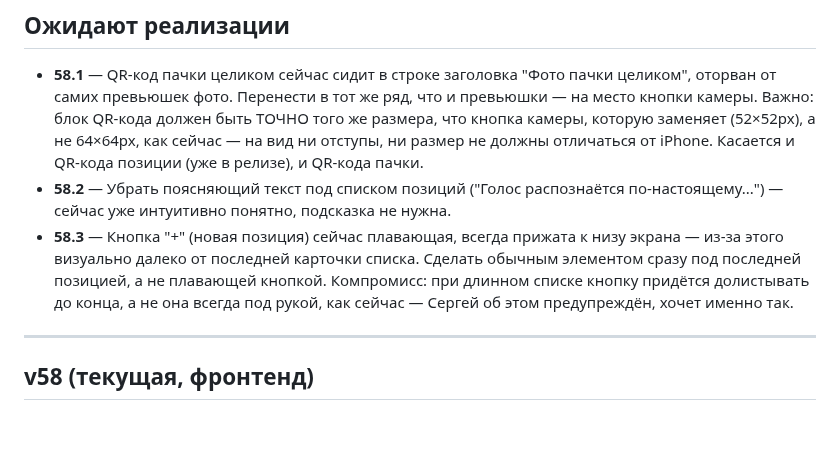
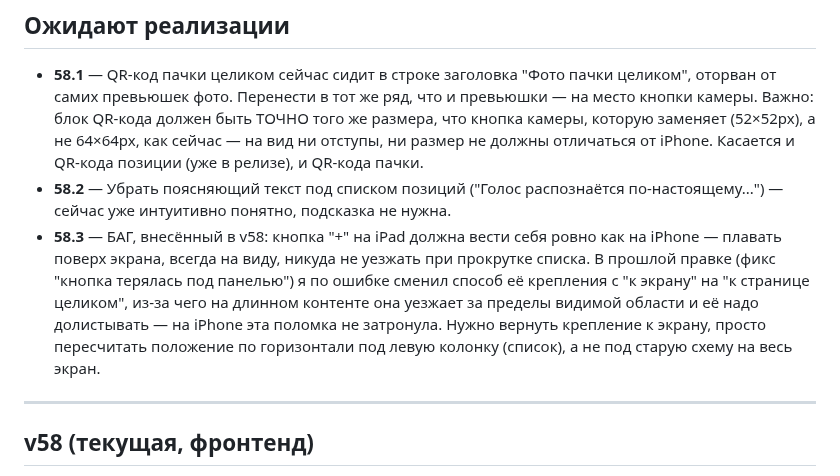
Before and after one commit to secondrtestapp-tech/inventory, a Markdown page: CHANGELOG.md, the part around the change. Rendered like a GitHub page; blank space fills up the shorter version.

Commit message:
Журнал: исправляю 58.3 — это баг из v58, а не новая функция

```diff
--- a/CHANGELOG.md
+++ b/CHANGELOG.md
@@ -27,11 +27,14 @@
   и QR-кода позиции (уже в релизе), и QR-кода пачки.
 - **58.2** — Убрать поясняющий текст под списком позиций ("Голос распознаётся
   по-настоящему...") — сейчас уже интуитивно понятно, подсказка не нужна.
-- **58.3** — Кнопка "+" (новая позиция) сейчас плавающая, всегда прижата к низу
-  экрана — из-за этого визуально далеко от последней карточки списка. Сделать
-  обычным элементом сразу под последней позицией, а не плавающей кнопкой.
-  Компромисс: при длинном списке кнопку придётся долистывать до конца, а не она
-  всегда под рукой, как сейчас — Сергей об этом предупреждён, хочет именно так.
+- **58.3** — БАГ, внесённый в v58: кнопка "+" на iPad должна вести себя ровно как
+  на iPhone — плавать поверх экрана, всегда на виду, никуда не уезжать при
+  прокрутке списка. В прошлой правке (фикс "кнопка терялась под панелью") я по
+  ошибке сменил способ её крепления с "к экрану" на "к странице целиком", из-за
+  чего на длинном контенте она уезжает за пределы видимой области и её надо
+  долистывать — на iPhone эта поломка не затронула. Нужно вернуть крепление к
+  экрану, просто пересчитать положение по горизонтали под левую колонку (список),
+  а не под старую схему на весь экран.
 
 ---
 
```
